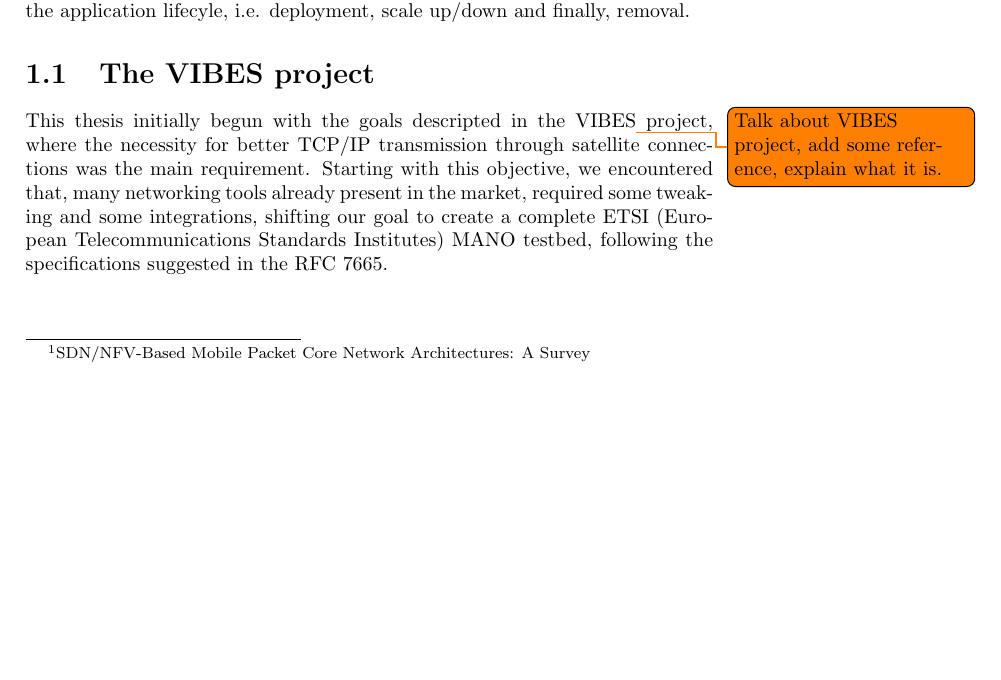
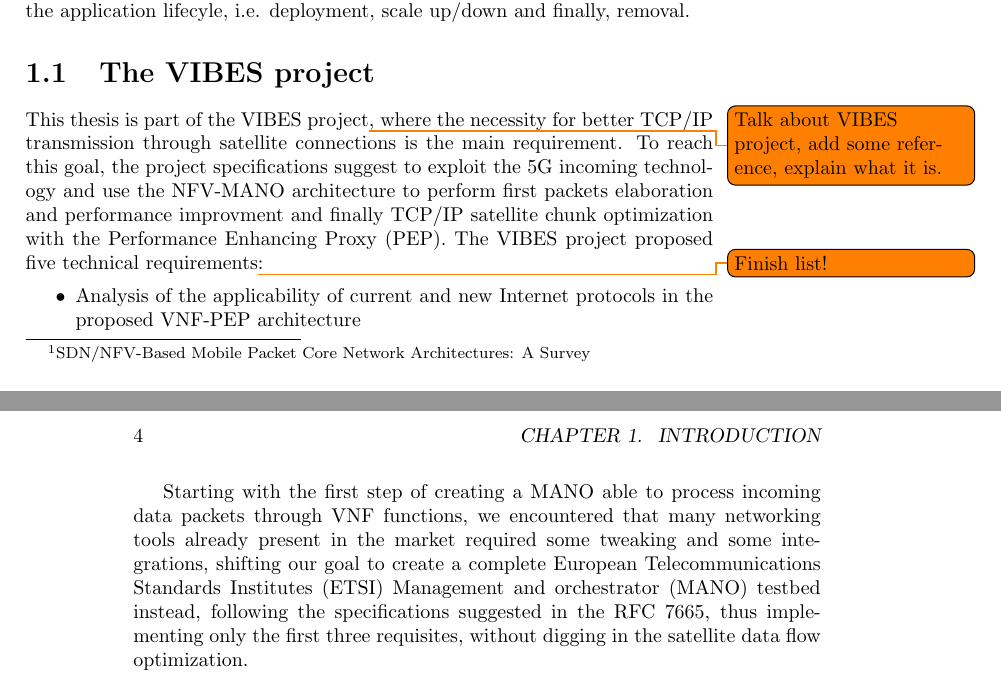
Before and after one commit to Polpetta/Master-Thesis, a LaTeX thesis (draft.tex): part of page 3 of 3 before the commit and two parts of pages 3 and 4 of 4 after it, the two joined at a grey line, cut so that both start at the same text, the shorter picture padded with empty space. Compiled offline with pdfLaTeX.

Commit message:
Add content about VIBES project

```diff
--- a/draft.tex
+++ b/draft.tex
@@ -63,12 +62,24 @@ and finally, removal.
 
 \section{The VIBES project}
 
- This thesis initially begun with the goals descripted in the VIBES\todo{Talk
-about VIBES project, add some reference, explain what it is.} project, where
-the necessity for better TCP/IP transmission through satellite connections was
-the main requirement. Starting with this objective, we encountered that, many
-networking tools already present in the market, required some tweaking and some
-integrations, shifting our goal to create a complete  ETSI (European
-Telecommunications Standards Institutes) MANO testbed, following the
-specifications suggested in the RFC 7665.
+ This thesis is part of the VIBES project\todo{Talk about VIBES project, add
+some reference, explain what it is.}, where the necessity for better TCP/IP
+transmission through satellite connections is the main requirement. To
+reach this goal, the project specifications suggest to exploit the 5G incoming
+technology and use the NFV-MANO architecture to perform first packets
+elaboration and performance improvment and finally TCP/IP satellite chunk
+optimization with the Performance Enhancing Proxy (PEP). The VIBES project
+proposed five technical requirements\todo{Finish list!}:
+\begin{itemize}
+ \item Analysis of the applicability of current and new Internet protocols in
+the proposed VNF-PEP architecture
+\end{itemize}
+
+Starting with the first step of creating a MANO able to process incoming data
+packets through VNF functions, we encountered that many networking tools already
+present in the market required some tweaking and some integrations, shifting our
+goal to create a complete  European Telecommunications Standards Institutes
+(ETSI) Management and orchestrator (MANO) testbed instead, following the
+specifications suggested in the RFC 7665, thus implementing only the first three
+requisites, without digging in the satellite data flow optimization.
 \end{document}
```
Also changed, not shown: draft.tex (3 more changed lines).
